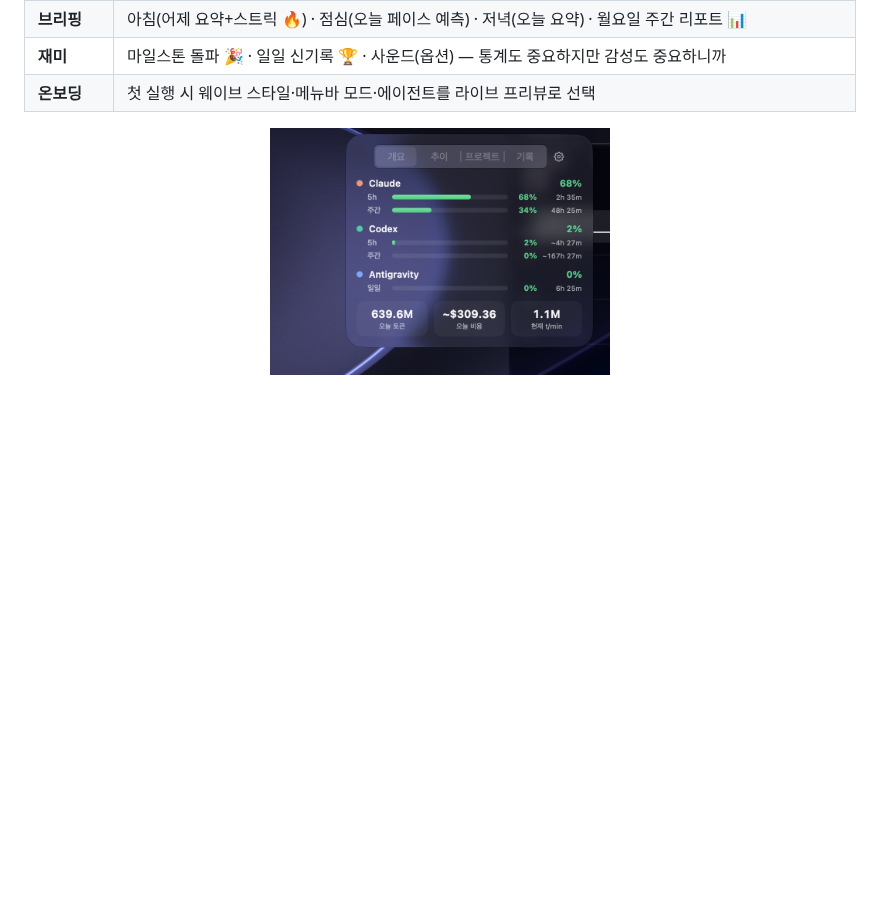
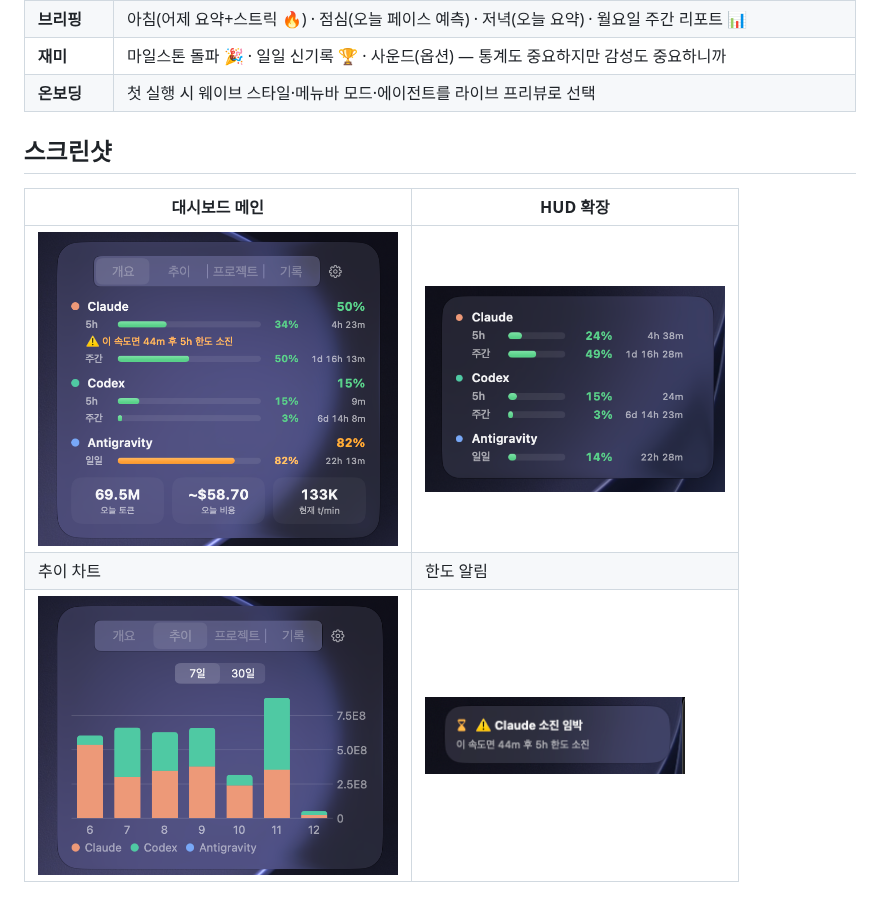
Before and after one commit to taeng0204/ai-glass, a Markdown page: README.md, the part around the change. GitHub-like rendering; pictures changed too: docs/images/dashboard-overview.png, docs/images/dashboard-trends.png (added), docs/images/hud-expanded.png (added); blank space fills up the shorter version.

Commit message:
Update README screenshots

```diff
--- a/README.md
+++ b/README.md
@@ -42,9 +42,13 @@ curl -fsSL https://raw.githubusercontent.com/taeng0204/ai-glass/main/install.sh
 | **재미** | 마일스톤 돌파 🎉 · 일일 신기록 🏆 · 사운드(옵션) — 통계도 중요하지만 감성도 중요하니까 |
 | **온보딩** | 첫 실행 시 웨이브 스타일·메뉴바 모드·에이전트를 라이브 프리뷰로 선택 |
 
-<p align="center">
-  <img src="docs/images/dashboard-overview.png" width="340" alt="대시보드">
-</p>
+## 스크린샷
+
+| 대시보드 메인 | HUD 확장 |
+|---|---|
+| <img src="docs/images/dashboard-overview.png" width="360" alt="대시보드 메인 — 에이전트별 사용량, 한도 경고, 오늘 토큰, 비용, 속도"> | <img src="docs/images/hud-expanded.png" width="300" alt="HUD 확장 — 에이전트별 5h, 주간, 일일 사용량"> |
+| 추이 차트 | 한도 알림 |
+| <img src="docs/images/dashboard-trends.png" width="360" alt="추이 차트 — 최근 7일 에이전트별 토큰 사용량"> | <img src="docs/images/limit-alert.png" width="260" alt="한도 임박 알림 — Claude 소진 임박 경고"> |
 
 <p align="center">
   <img src="docs/images/onboarding-waves.png" width="480" alt="온보딩 — 웨이브 스타일 선택">
```
